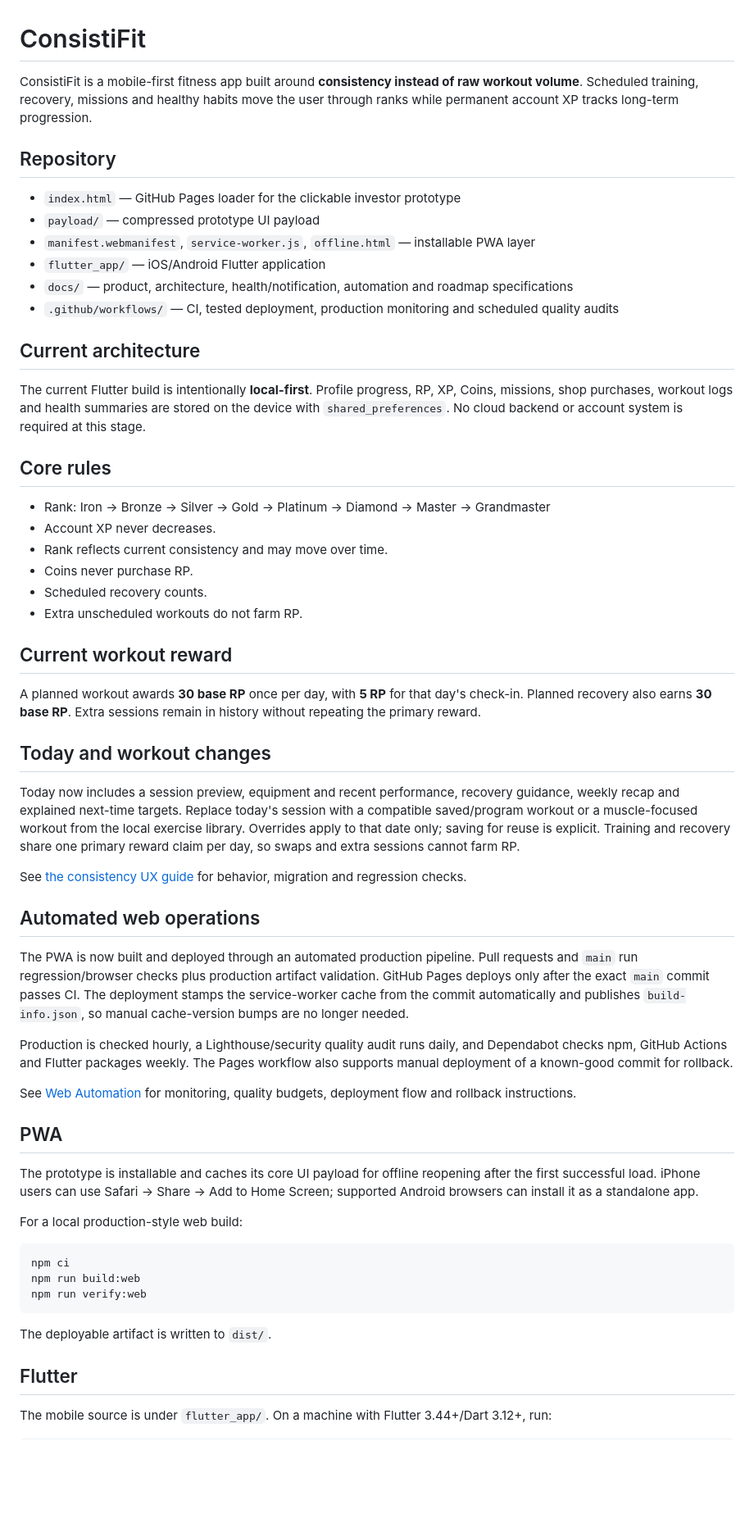
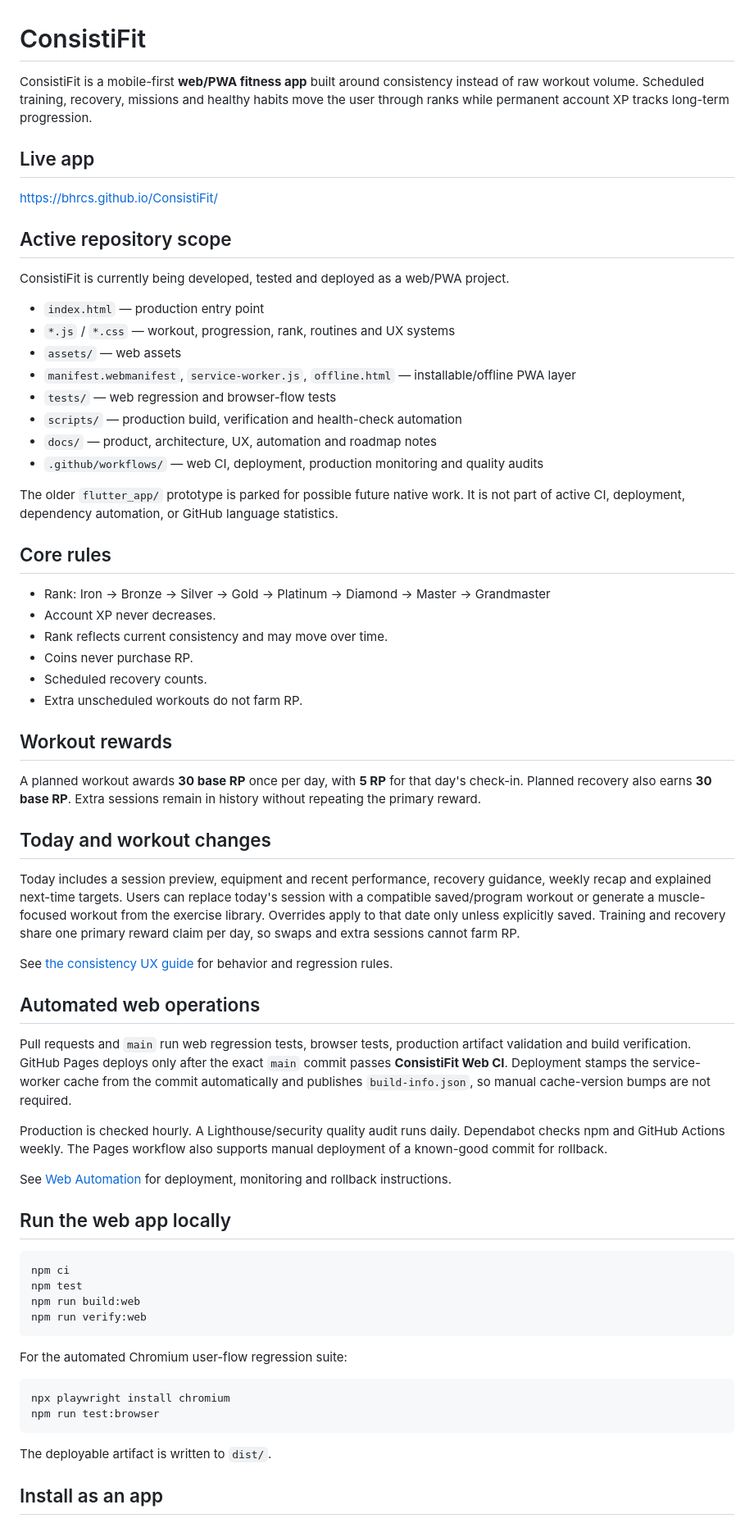
Before and after one commit to Bhrcs/ConsistiFit, a Markdown page: README.md, the part around one of its changes. Shown at 82% size. GitHub-like rendering; blank space fills up the shorter version.

Commit message:
Make README web-first

````diff
--- a/README.md
+++ b/README.md
@@ -1,19 +1,28 @@
 # ConsistiFit
 
-ConsistiFit is a mobile-first fitness app built around **consistency instead of raw workout volume**. Scheduled training, recovery, missions and healthy habits move the user through ranks while permanent account XP tracks long-term progression.
+ConsistiFit is a mobile-first **web/PWA fitness app** built around consistency instead of raw workout volume. Scheduled training, recovery, missions and healthy habits move the user through ranks while permanent account XP tracks long-term progression.
 
-## Repository
-- `index.html` — GitHub Pages loader for the clickable investor prototype
-- `payload/` — compressed prototype UI payload
-- `manifest.webmanifest`, `service-worker.js`, `offline.html` — installable PWA layer
-- `flutter_app/` — iOS/Android Flutter application
-- `docs/` — product, architecture, health/notification, automation and roadmap specifications
-- `.github/workflows/` — CI, tested deployment, production monitoring and scheduled quality audits
+## Live app
 
-## Current architecture
-The current Flutter build is intentionally **local-first**. Profile progress, RP, XP, Coins, missions, shop purchases, workout logs and health summaries are stored on the device with `shared_preferences`. No cloud backend or account system is required at this stage.
+https://bhrcs.github.io/ConsistiFit/
+
+## Active repository scope
+
+ConsistiFit is currently being developed, tested and deployed as a web/PWA project.
+
+- `index.html` — production entry point
+- `*.js` / `*.css` — workout, progression, rank, routines and UX systems
+- `assets/` — web assets
+- `manifest.webmanifest`, `service-worker.js`, `offline.html` — installable/offline PWA layer
+- `tests/` — web regression and browser-flow tests
+- `scripts/` — production build, verification and health-check automation
+- `docs/` — product, architecture, UX, automation and roadmap notes
+- `.github/workflows/` — web CI, deployment, production monitoring and quality audits
+
+The older `flutter_app/` prototype is parked for possible future native work. It is not part of active CI, deployment, dependency automation, or GitHub language statistics.
 
 ## Core rules
+
 - Rank: Iron → Bronze → Silver → Gold → Platinum → Diamond → Master → Grandmaster
 - Account XP never decreases.
 - Rank reflects current consistency and may move over time.
@@ -21,34 +30,41 @@ The current Flutter build is intentionally **local-first**. Profile progress, RP
 - Scheduled recovery counts.
 - Extra unscheduled workouts do not farm RP.
 
-## Current workout reward
+## Workout rewards
+
 A planned workout awards **30 base RP** once per day, with **5 RP** for that day's check-in. Planned recovery also earns **30 base RP**. Extra sessions remain in history without repeating the primary reward.
 
 ## Today and workout changes
-Today now includes a session preview, equipment and recent performance, recovery guidance, weekly recap and explained next-time targets. Replace today's session with a compatible saved/program workout or a muscle-focused workout from the local exercise library. Overrides apply to that date only; saving for reuse is explicit. Training and recovery share one primary reward claim per day, so swaps and extra sessions cannot farm RP.
 
-See [the consistency UX guide](docs/CONSISTENCY_UX.md) for behavior, migration and regression checks.
+Today includes a session preview, equipment and recent performance, recovery guidance, weekly recap and explained next-time targets. Users can replace today's session with a compatible saved/program workout or generate a muscle-focused workout from the exercise library. Overrides apply to that date only unless explicitly saved. Training and recovery share one primary reward claim per day, so swaps and extra sessions cannot farm RP.
+
+See [the consistency UX guide](docs/CONSISTENCY_UX.md) for behavior and regression rules.
 
 ## Automated web operations
-The PWA is now built and deployed through an automated production pipeline. Pull requests and `main` run regression/browser checks plus production artifact validation. GitHub Pages deploys only after the exact `main` commit passes CI. The deployment stamps the service-worker cache from the commit automatically and publishes `build-info.json`, so manual cache-version bumps are no longer needed.
 
-Production is checked hourly, a Lighthouse/security quality audit runs daily, and Dependabot checks npm, GitHub Actions and Flutter packages weekly. The Pages workflow also supports manual deployment of a known-good commit for rollback.
+Pull requests and `main` run web regression tests, browser tests, production artifact validation and build verification. GitHub Pages deploys only after the exact `main` commit passes **ConsistiFit Web CI**. Deployment stamps the service-worker cache from the commit automatically and publishes `build-info.json`, so manual cache-version bumps are not required.
 
-See [Web Automation](docs/AUTOMATION.md) for monitoring, quality budgets, deployment flow and rollback instructions.
+Production is checked hourly. A Lighthouse/security quality audit runs daily. Dependabot checks npm and GitHub Actions weekly. The Pages workflow also supports manual deployment of a known-good commit for rollback.
 
-## PWA
-The prototype is installable and caches its core UI payload for offline reopening after the first successful load. iPhone users can use Safari → Share → Add to Home Screen; supported Android browsers can install it as a standalone app.
+See [Web Automation](docs/AUTOMATION.md) for deployment, monitoring and rollback instructions.
 
-For a local production-style web build:
+## Run the web app locally
 
 ```bash
 npm ci
+npm test
 npm run build:web
 npm run verify:web
 ```
 
+For the automated Chromium user-flow regression suite:
+
+```bash
+npx playwright install chromium
+npm run test:browser
+```
+
 The deployable artifact is written to `dist/`.
 
-## Flutter
-The mobile source is under `flutter_app/`. On a machine with Flutter 3.44+/Dart 3.12+, run:
+## Install as an app
 
````
Also changed, not shown: other parts of README.md (+5 -9 lines).
